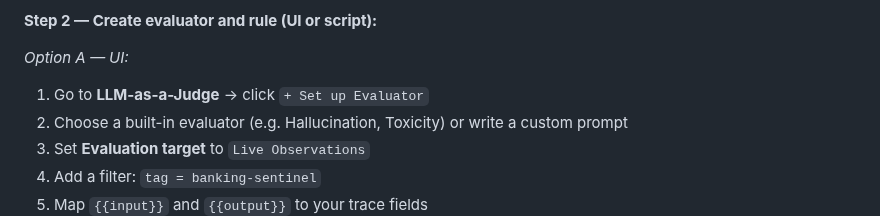
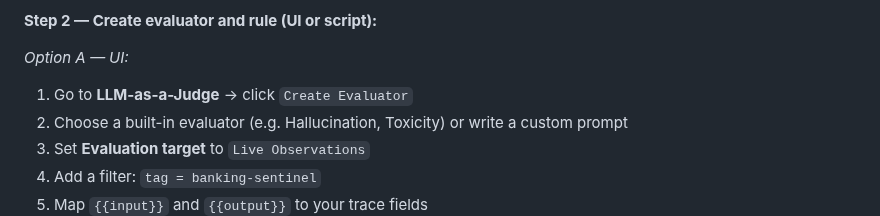
Before and after one commit to rogervinas/strands-agents-langfuse-evaluations, a Markdown page: README.md, the part around the change. Drawn GitHub-style.

Commit message:
Fix button label: '+ Set up Evaluator' → 'Create Evaluator'
Co-Authored-By: Claude Sonnet 4.6 <noreply@anthropic.com>

```diff
--- a/README.md
+++ b/README.md
@@ -138,7 +138,7 @@ Go to **Settings → LLM Connections** → add your model provider API key (e.g.
 **Step 2 — Create evaluator and rule (UI or script):**
 
 *Option A — UI:*
-1. Go to **LLM-as-a-Judge** → click `+ Set up Evaluator`
+1. Go to **LLM-as-a-Judge** → click `Create Evaluator`
 2. Choose a built-in evaluator (e.g. Hallucination, Toxicity) or write a custom prompt
 3. Set **Evaluation target** to `Live Observations`
 4. Add a filter: `tag = banking-sentinel`
```
